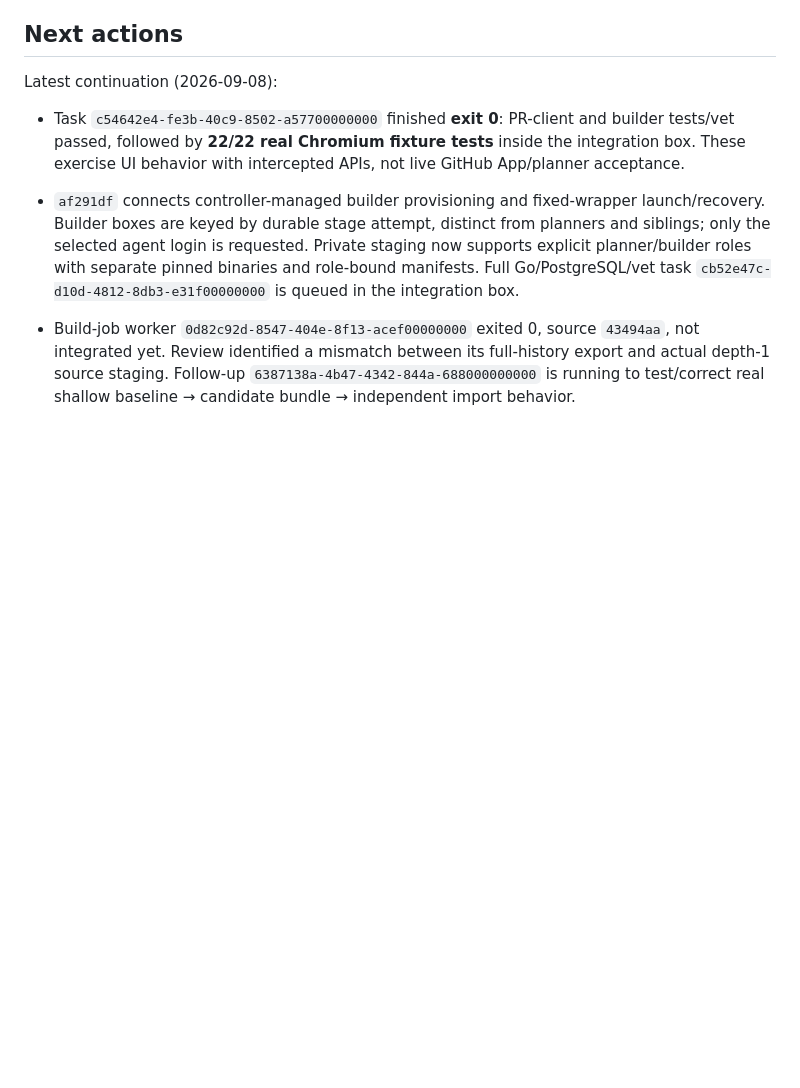
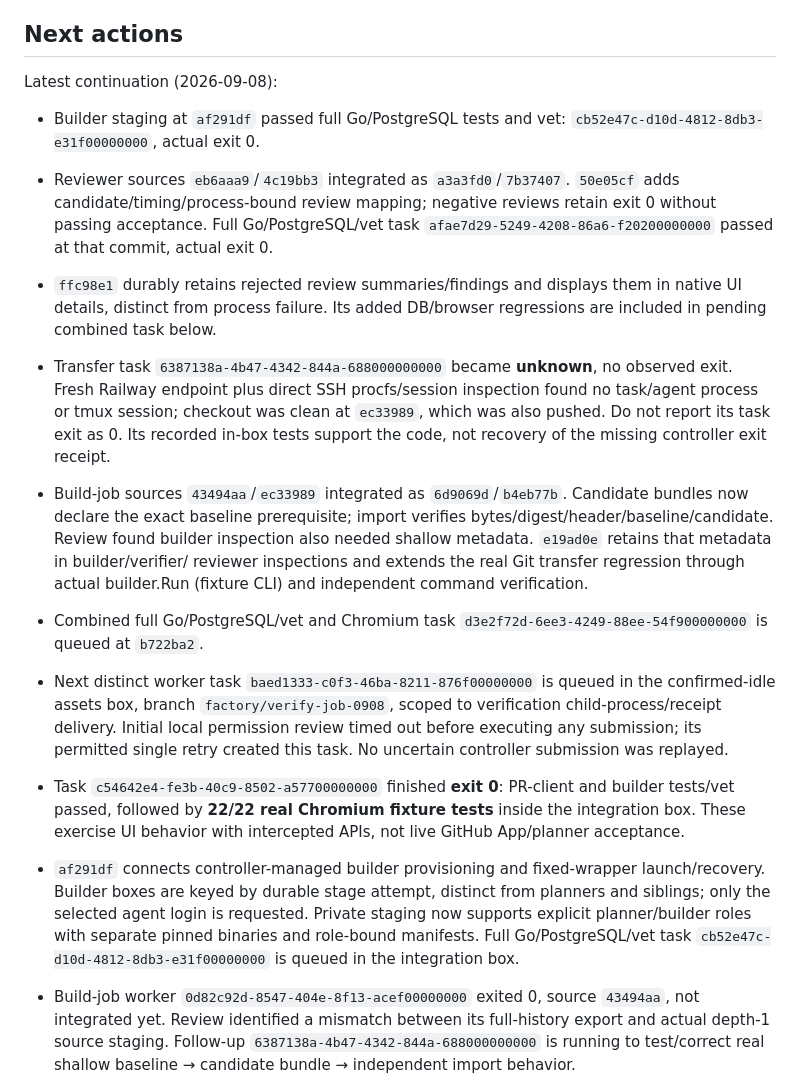
Before and after one commit to 0xikarus/vbox, a Markdown page: docs/FACTORY-PROGRESS.md, the part around the change. Rendered like a GitHub page; blank space fills up the shorter version.

Commit message:
docs: record reviewer acceptance tests and shallow build integration

```diff
--- a/docs/FACTORY-PROGRESS.md
+++ b/docs/FACTORY-PROGRESS.md
@@ -65,6 +65,34 @@ isolated implementation/test workers use existing capacity. User box `tt2` is un
 ## Next actions
 
 Latest continuation (2026-09-08):
+
+- Builder staging at `af291df` passed full Go/PostgreSQL tests and vet:
+  `cb52e47c-d10d-4812-8db3-e31f00000000`, actual exit 0.
+- Reviewer sources `eb6aaa9`/`4c19bb3` integrated as `a3a3fd0`/`7b37407`.
+  `50e05cf` adds candidate/timing/process-bound review mapping; negative reviews
+  retain exit 0 without passing acceptance. Full Go/PostgreSQL/vet task
+  `afae7d29-5249-4208-86a6-f20200000000` passed at that commit, actual exit 0.
+- `ffc98e1` durably retains rejected review summaries/findings and displays them
+  in native UI details, distinct from process failure. Its added DB/browser
+  regressions are included in pending combined task below.
+- Transfer task `6387138a-4b47-4342-844a-688000000000` became **unknown**, no
+  observed exit. Fresh Railway endpoint plus direct SSH procfs/session inspection
+  found no task/agent process or tmux session; checkout was clean at `ec33989`,
+  which was also pushed. Do not report its task exit as 0. Its recorded in-box
+  tests support the code, not recovery of the missing controller exit receipt.
+- Build-job sources `43494aa`/`ec33989` integrated as `6d9069d`/`b4eb77b`.
+  Candidate bundles now declare the exact baseline prerequisite; import verifies
+  bytes/digest/header/baseline/candidate. Review found builder inspection also
+  needed shallow metadata. `e19ad0e` retains that metadata in builder/verifier/
+  reviewer inspections and extends the real Git transfer regression through
+  actual builder.Run (fixture CLI) and independent command verification.
+- Combined full Go/PostgreSQL/vet and Chromium task
+  `d3e2f72d-6ee3-4249-88ee-54f900000000` is queued at `b722ba2`.
+- Next distinct worker task `baed1333-c0f3-46ba-8211-876f00000000` is queued in
+  the confirmed-idle assets box, branch `factory/verify-job-0908`, scoped to
+  verification child-process/receipt delivery. Initial local permission review
+  timed out before executing any submission; its permitted single retry created
+  this task. No uncertain controller submission was replayed.
 
 - Task `c54642e4-fe3b-40c9-8502-a57700000000` finished **exit 0**: PR-client
   and builder tests/vet passed, followed by **22/22 real Chromium fixture tests**
```
